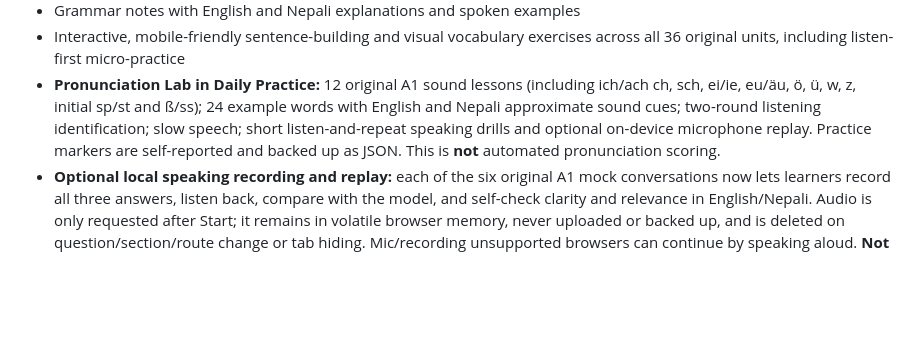
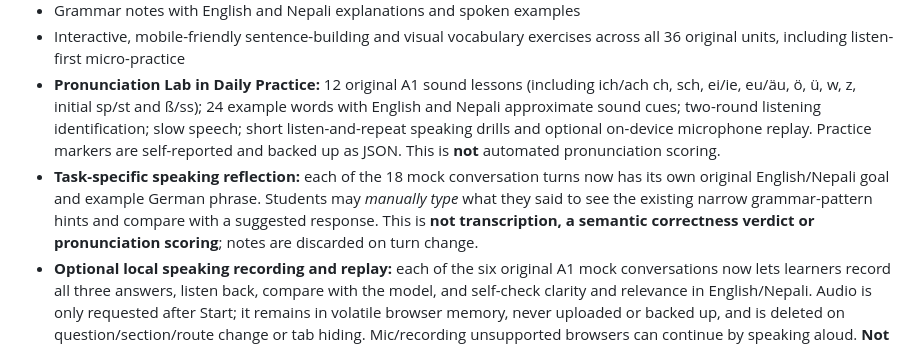
Before and after one commit to Bivekumarsah/german-daily-companion, a Markdown page: README.md, the part around the change. Rendered like a GitHub page; blank space fills up the shorter version.

Commit message:
Document 18 task-specific trilingual speaking goals and optional private typed feedback

```diff
--- a/README.md
+++ b/README.md
@@ -11,6 +11,7 @@ A free static progressive-web-app for personal German study, with English explan
 - Grammar notes with English and Nepali explanations and spoken examples
 - Interactive, mobile-friendly sentence-building and visual vocabulary exercises across all 36 original units, including listen-first micro-practice
 - **Pronunciation Lab in Daily Practice:** 12 original A1 sound lessons (including ich/ach ch, sch, ei/ie, eu/äu, ö, ü, w, z, initial sp/st and ß/ss); 24 example words with English and Nepali approximate sound cues; two-round listening identification; slow speech; short listen-and-repeat speaking drills and optional on-device microphone replay. Practice markers are self-reported and backed up as JSON. This is **not** automated pronunciation scoring.
+- **Task-specific speaking reflection:** each of the 18 mock conversation turns now has its own original English/Nepali goal and example German phrase. Students may *manually type* what they said to see the existing narrow grammar-pattern hints and compare with a suggested response. This is **not transcription, a semantic correctness verdict or pronunciation scoring**; notes are discarded on turn change.
 - **Optional local speaking recording and replay:** each of the six original A1 mock conversations now lets learners record all three answers, listen back, compare with the model, and self-check clarity and relevance in English/Nepali. Audio is only requested after Start; it remains in volatile browser memory, never uploaded or backed up, and is deleted on question/section/route change or tab hiding. Mic/recording unsupported browsers can continue by speaking aloud. **Not automatic pronunciation scoring.**
 - **Local German/Nepali content integrity check:** automated audits now verify nonempty bilingual fields, noun article and plural formatting, exercise shapes, original German example punctuation and a corrected surname spelling in an A1 mock. The check cannot substitute for a qualified German/Nepali proofreader.
 - **Offline writing hints in German and नेपाली:** seven deliberately narrow beginner error-pattern reminders (common sein forms, age expression, origin, modal word order, sentence capitalization and terminal punctuation) plus careful valid-example checks. Suggestions are not an automatic German grammar correction, examiner score, or complete proofread. The learner's text stays in the browser.
```
